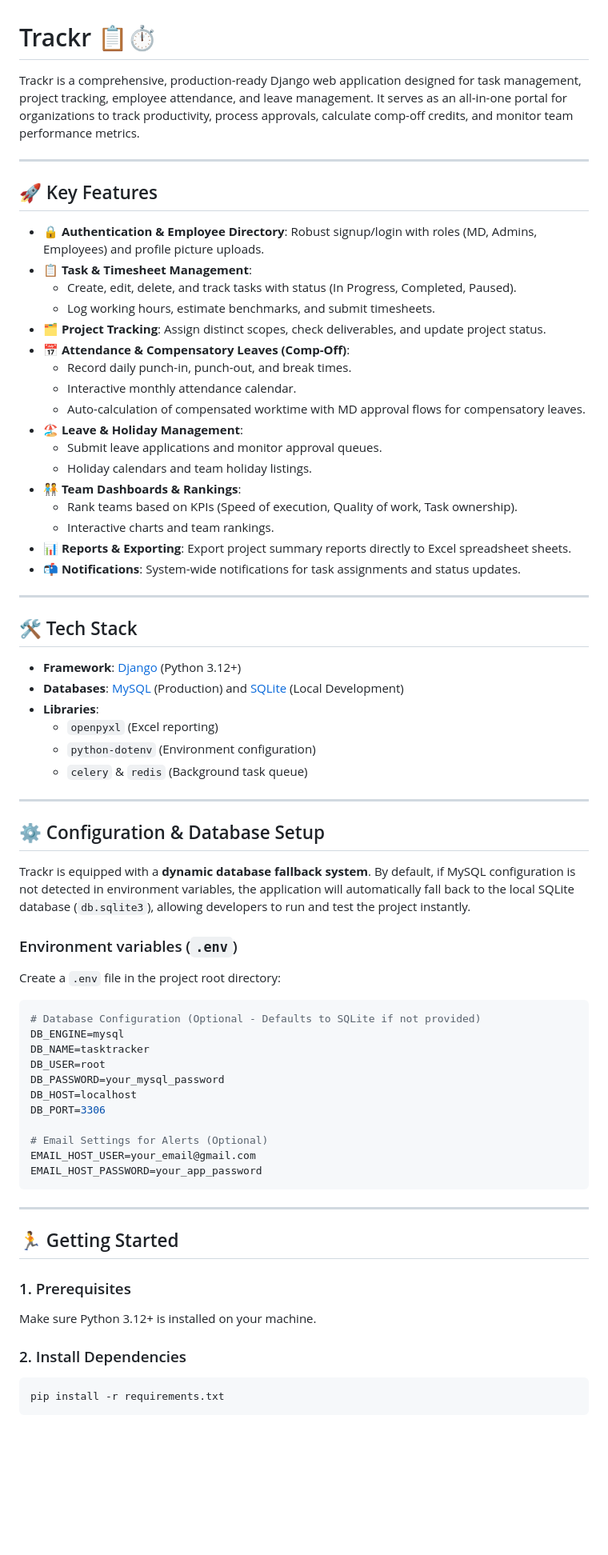
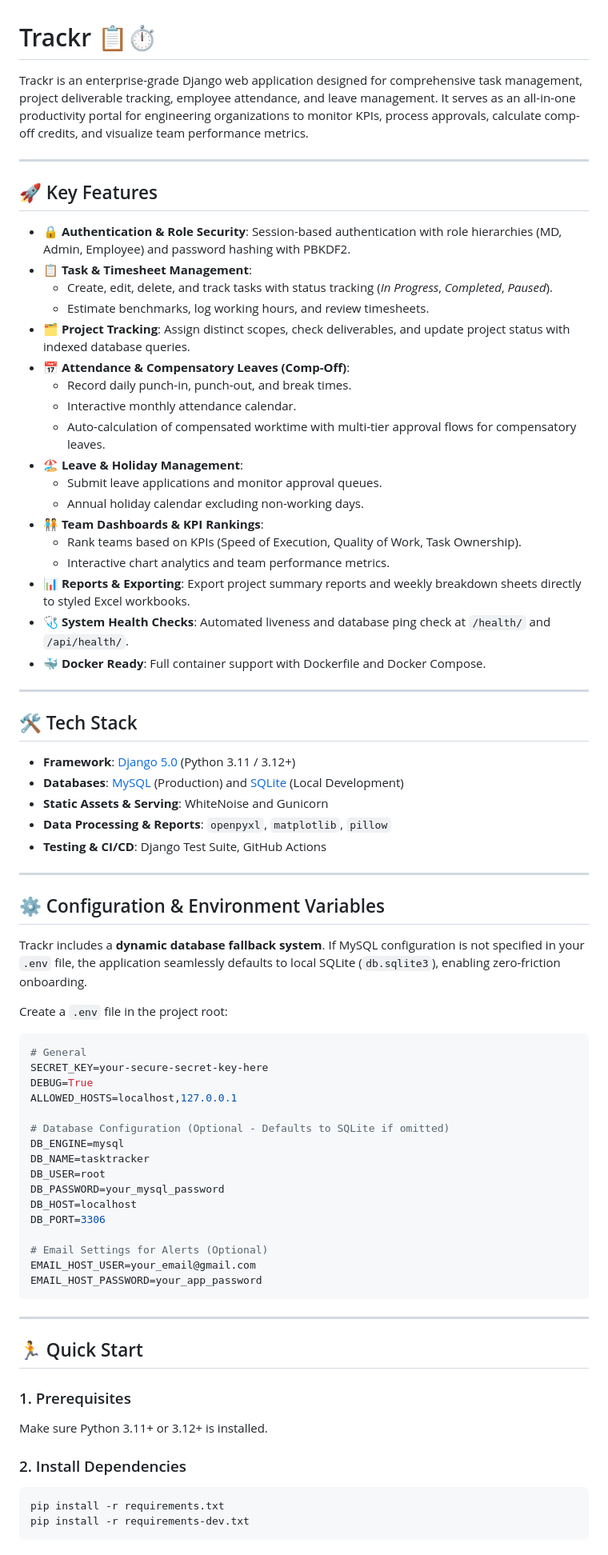
Before and after one commit to MelvinjoseC/Trackr, a Markdown page: README.md, the part around one of its changes. Shown at 80% size. Drawn GitHub-style; blank space fills up the shorter version.

Commit message:
docs: update README with architecture, testing guide, and API reference

````diff
--- a/README.md
+++ b/README.md
@@ -1,51 +1,55 @@
 # Trackr 📋⏱
 
-Trackr is a comprehensive, production-ready Django web application designed for task management, project tracking, employee attendance, and leave management. It serves as an all-in-one portal for organizations to track productivity, process approvals, calculate comp-off credits, and monitor team performance metrics.
+Trackr is an enterprise-grade Django web application designed for comprehensive task management, project deliverable tracking, employee attendance, and leave management. It serves as an all-in-one productivity portal for engineering organizations to monitor KPIs, process approvals, calculate comp-off credits, and visualize team performance metrics.
 
 ---
 
 ## 🚀 Key Features
 
-*   **🔒 Authentication & Employee Directory**: Robust signup/login with roles (MD, Admins, Employees) and profile picture uploads.
+*   **🔒 Authentication & Role Security**: Session-based authentication with role hierarchies (MD, Admin, Employee) and password hashing with PBKDF2.
 *   **📋 Task & Timesheet Management**:
-    *   Create, edit, delete, and track tasks with status (In Progress, Completed, Paused).
-    *   Log working hours, estimate benchmarks, and submit timesheets.
-*   **🗂 Project Tracking**: Assign distinct scopes, check deliverables, and update project status.
+    *   Create, edit, delete, and track tasks with status tracking (*In Progress*, *Completed*, *Paused*).
+    *   Estimate benchmarks, log working hours, and review timesheets.
+*   **🗂 Project Tracking**: Assign distinct scopes, check deliverables, and update project status with indexed database queries.
 *   **📅 Attendance & Compensatory Leaves (Comp-Off)**:
     *   Record daily punch-in, punch-out, and break times.
     *   Interactive monthly attendance calendar.
-    *   Auto-calculation of compensated worktime with MD approval flows for compensatory leaves.
+    *   Auto-calculation of compensated worktime with multi-tier approval flows for compensatory leaves.
 *   **🏖 Leave & Holiday Management**:
     *   Submit leave applications and monitor approval queues.
-    *   Holiday calendars and team holiday listings.
-*   **🧑‍🤝‍🧑 Team Dashboards & Rankings**:
-    *   Rank teams based on KPIs (Speed of execution, Quality of work, Task ownership).
-    *   Interactive charts and team rankings.
-*   **📊 Reports & Exporting**: Export project summary reports directly to Excel spreadsheet sheets.
-*   **📬 Notifications**: System-wide notifications for task assignments and status updates.
+    *   Annual holiday calendar excluding non-working days.
+*   **🧑‍🤝‍🧑 Team Dashboards & KPI Rankings**:
+    *   Rank teams based on KPIs (Speed of Execution, Quality of Work, Task Ownership).
+    *   Interactive chart analytics and team performance metrics.
+*   **📊 Reports & Exporting**: Export project summary reports and weekly breakdown sheets directly to styled Excel workbooks.
+*   **🩺 System Health Checks**: Automated liveness and database ping check at `/health/` and `/api/health/`.
+*   **🐳 Docker Ready**: Full container support with Dockerfile and Docker Compose.
 
 ---
 
 ## 🛠 Tech Stack
 
-*   **Framework**: [Django](https://www.djangoproject.com/) (Python 3.12+)
+*   **Framework**: [Django 5.0](https://www.djangoproject.com/) (Python 3.11 / 3.12+)
 *   **Databases**: [MySQL](https://www.mysql.com/) (Production) and [SQLite](https://www.sqlite.org/) (Local Development)
-*   **Libraries**:
-    *   `openpyxl` (Excel reporting)
-    *   `python-dotenv` (Environment configuration)
-    *   `celery` & `redis` (Background task queue)
+*   **Static Assets & Serving**: WhiteNoise and Gunicorn
+*   **Data Processing & Reports**: `openpyxl`, `matplotlib`, `pillow`
+*   **Testing & CI/CD**: Django Test Suite, GitHub Actions
 
 ---
 
-## ⚙️ Configuration & Database Setup
+## ⚙️ Configuration & Environment Variables
 
-Trackr is equipped with a **dynamic database fallback system**. By default, if MySQL configuration is not detected in environment variables, the application will automatically fall back to the local SQLite database (`db.sqlite3`), allowing developers to run and test the project instantly.
+Trackr includes a **dynamic database fallback system**. If MySQL configuration is not specified in your `.env` file, the application seamlessly defaults to local SQLite (`db.sqlite3`), enabling zero-friction onboarding.
 
-### Environment variables (`.env`)
-Create a `.env` file in the project root directory:
+Create a `.env` file in the project root:
 
 ```env
-# Database Configuration (Optional - Defaults to SQLite if not provided)
+# General
+SECRET_KEY=your-secure-secret-key-here
+DEBUG=True
+ALLOWED_HOSTS=localhost,127.0.0.1
+
+# Database Configuration (Optional - Defaults to SQLite if omitted)
 DB_ENGINE=mysql
 DB_NAME=tasktracker
 DB_USER=root
@@ -60,13 +64,14 @@ EMAIL_HOST_PASSWORD=your_app_password
 
 ---
 
-## 🏃 Getting Started
+## 🏃 Quick Start
 
 ### 1. Prerequisites
-Make sure Python 3.12+ is installed on your machine.
+Make sure Python 3.11+ or 3.12+ is installed.
 
 ### 2. Install Dependencies
 ```bash
 pip install -r requirements.txt
+pip install -r requirements-dev.txt
 ```
 
````
Also changed, not shown: other parts of README.md (+65 -52 lines).
